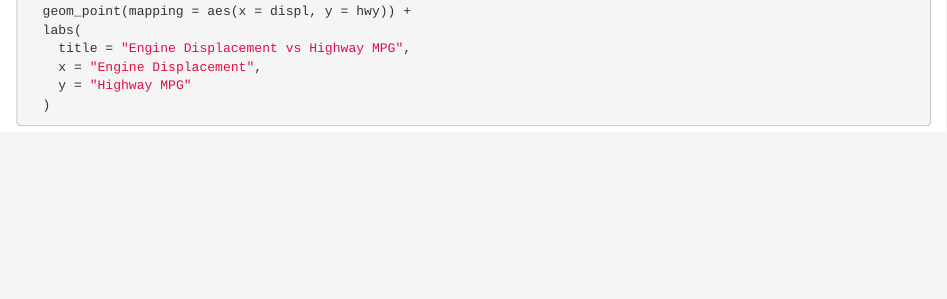
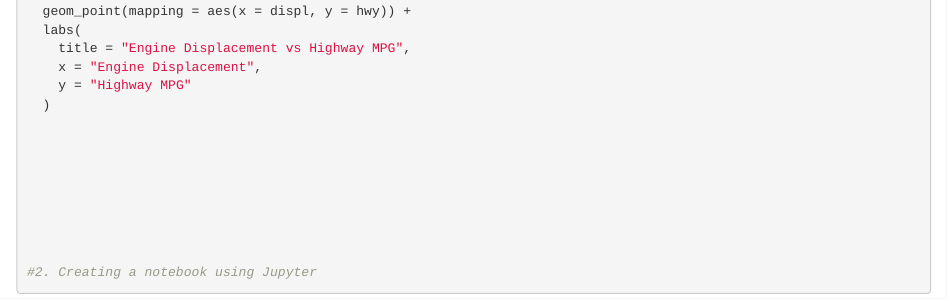
Before and after one commit to anjaliofficial/Data-Science-Journey-, an R Markdown document (R learn/Rmarkdown.Rmd): the page in a window 1100 px wide, from 500 px down. Rendered offline with R 4.5, knitr and Pandoc, with nearby package versions; the code is not run, so its results and figures are left out.

Commit message:
creating a notebook using jupyter

```diff
--- a/R learn/Rmarkdown.Rmd
+++ b/R learn/Rmarkdown.Rmd
@@ -44,3 +44,12 @@ ggplot(data = mpg) +
     x = "Engine Displacement",
     y = "Highway MPG"
   )
+
+
+
+
+
+
+
+
+#2. Creating a notebook using Jupyter
```
